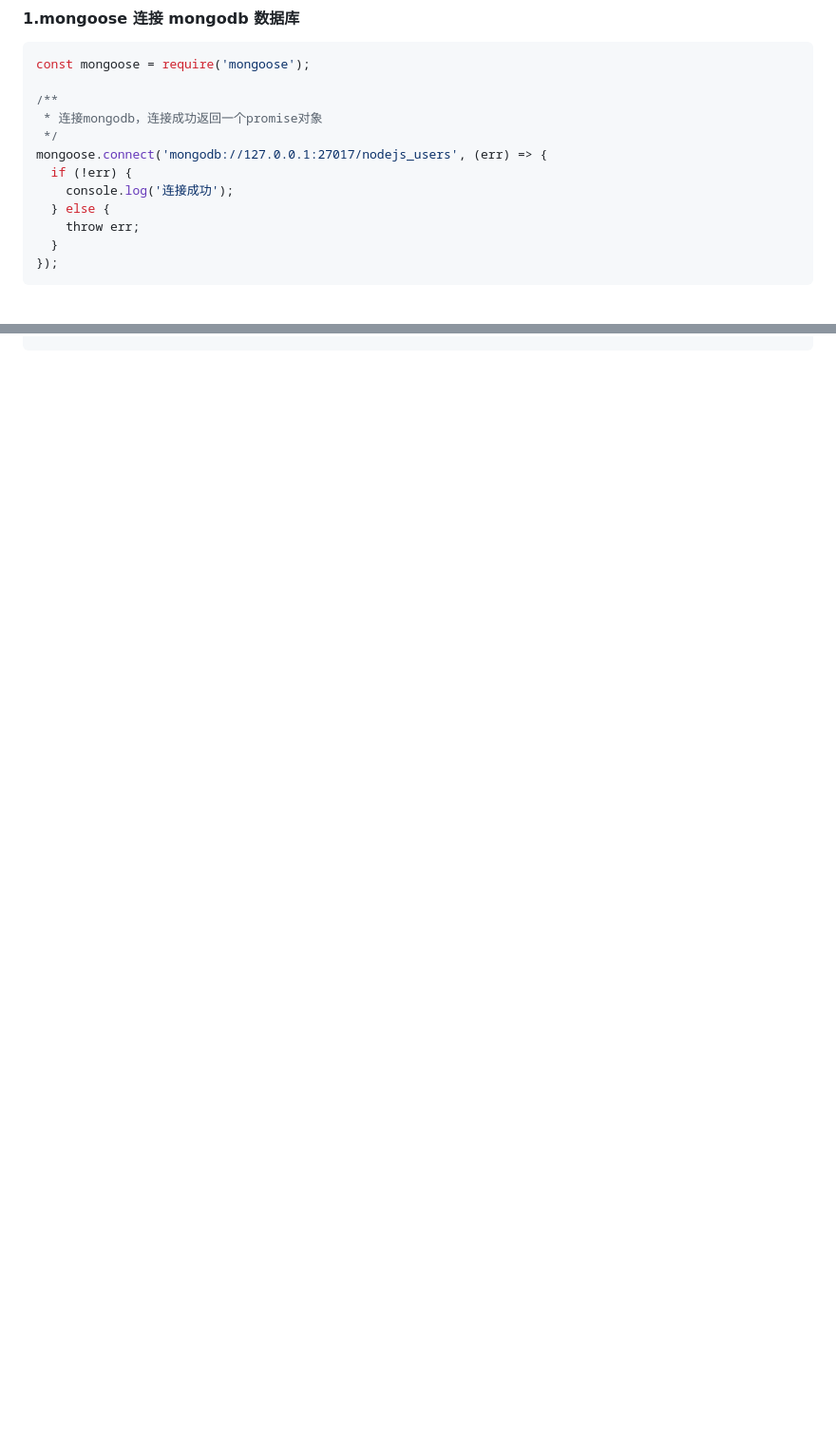
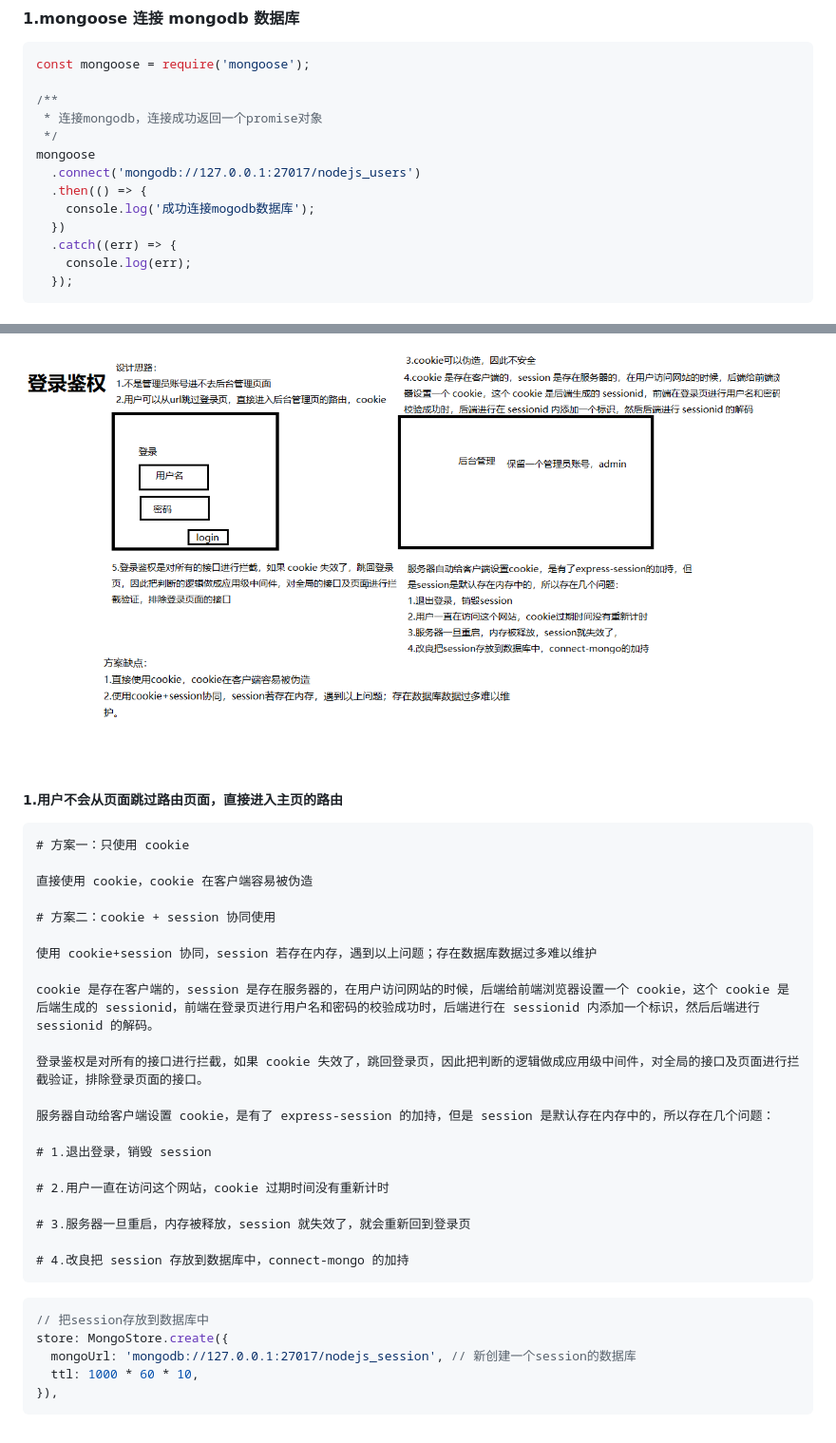
Before and after one commit to chenqiuli/nodejs_study, a Markdown page: Mongodb.md, 2 parts joined by grey strips. Shown at 95% size. GitHub-like rendering; pictures changed too: assets/cookie+session.png (added); blank space fills up the shorter version.

Commit message:
cookie+session的登录鉴权方案

````diff
--- a/Mongodb.md
+++ b/Mongodb.md
@@ -63,11 +65,12 @@ const mongoose = require('mongoose');
 /**
  * 连接mongodb，连接成功返回一个promise对象
  */
-mongoose.connect('mongodb://127.0.0.1:27017/nodejs_users', (err) => {
-  if (!err) {
-    console.log('连接成功');
-  } else {
-    throw err;
-  }
-});
+mongoose
+  .connect('mongodb://127.0.0.1:27017/nodejs_users')
+  .then(() => {
+    console.log('成功连接mogodb数据库');
+  })
+  .catch((err) => {
+    console.log(err);
+  });
 ```
@@ -105,0 +193,35 @@ const UserEntity = new UserModel({
+![设计草图](./assets/cookie%2Bsession.png)
+
+##### 1.用户不会从页面跳过路由页面，直接进入主页的路由
+
+```markdown
+# 方案一：只使用 cookie
+
+直接使用 cookie，cookie 在客户端容易被伪造
+
+# 方案二：cookie + session 协同使用
+
+使用 cookie+session 协同，session 若存在内存，遇到以上问题；存在数据库数据过多难以维护
+
+cookie 是存在客户端的，session 是存在服务器的，在用户访问网站的时候，后端给前端浏览器设置一个 cookie，这个 cookie 是后端生成的 sessionid，前端在登录页进行用户名和密码的校验成功时，后端进行在 sessionid 内添加一个标识，然后后端进行 sessionid 的解码。
+
+登录鉴权是对所有的接口进行拦截，如果 cookie 失效了，跳回登录页，因此把判断的逻辑做成应用级中间件，对全局的接口及页面进行拦截验证，排除登录页面的接口。
+
+服务器自动给客户端设置 cookie，是有了 express-session 的加持，但是 session 是默认存在内存中的，所以存在几个问题：
+
+# 1.退出登录，销毁 session
+
+# 2.用户一直在访问这个网站，cookie 过期时间没有重新计时
+
+# 3.服务器一旦重启，内存被释放，session 就失效了，就会重新回到登录页
+
+# 4.改良把 session 存放到数据库中，connect-mongo 的加持
+```
+
+```js
+// 把session存放到数据库中
+store: MongoStore.create({
+  mongoUrl: 'mongodb://127.0.0.1:27017/nodejs_session', // 新创建一个session的数据库
+  ttl: 1000 * 60 * 10,
+}),
+```
````
Also changed, not shown: other parts of Mongodb.md (+91 -5 lines), 8 other files.
